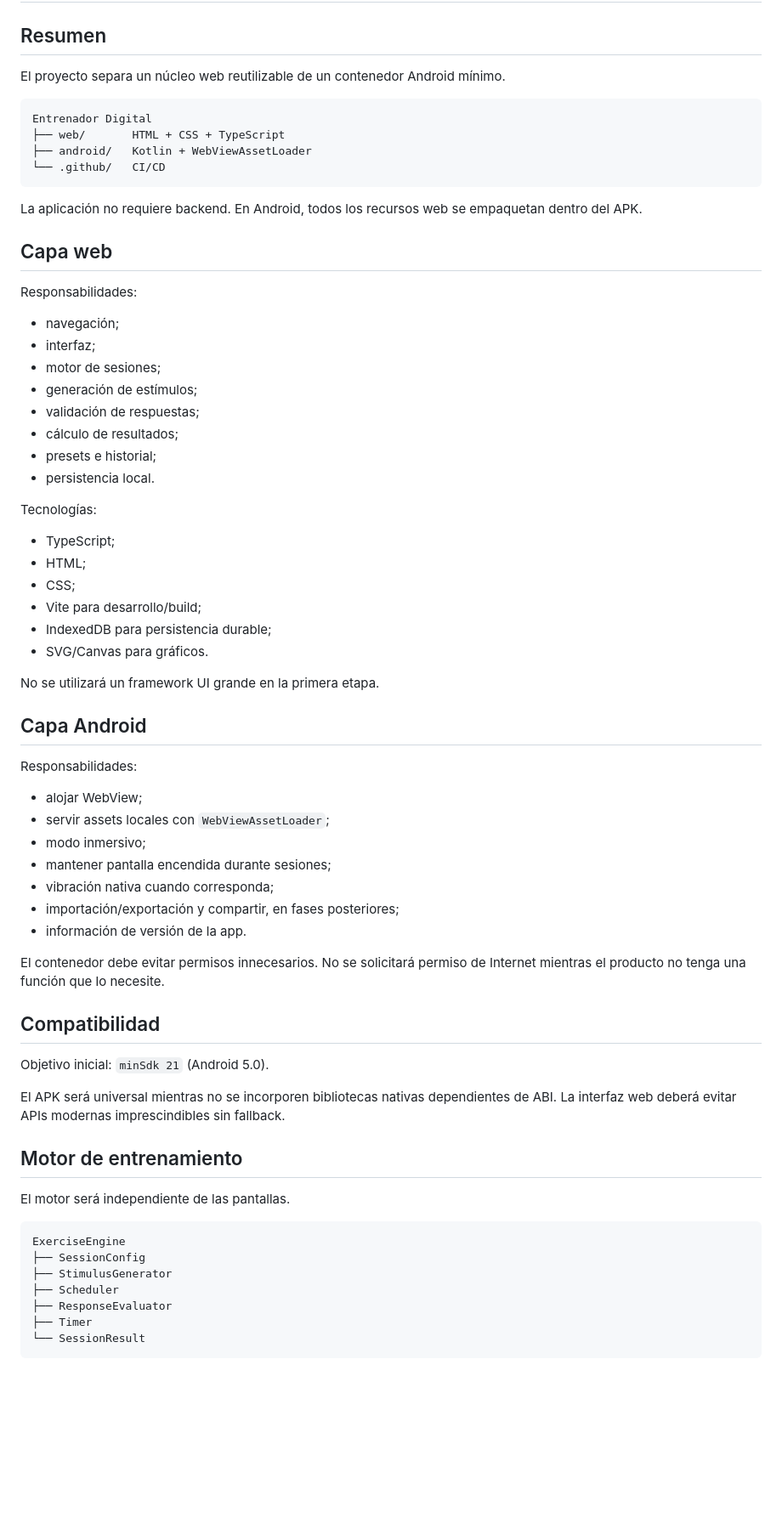
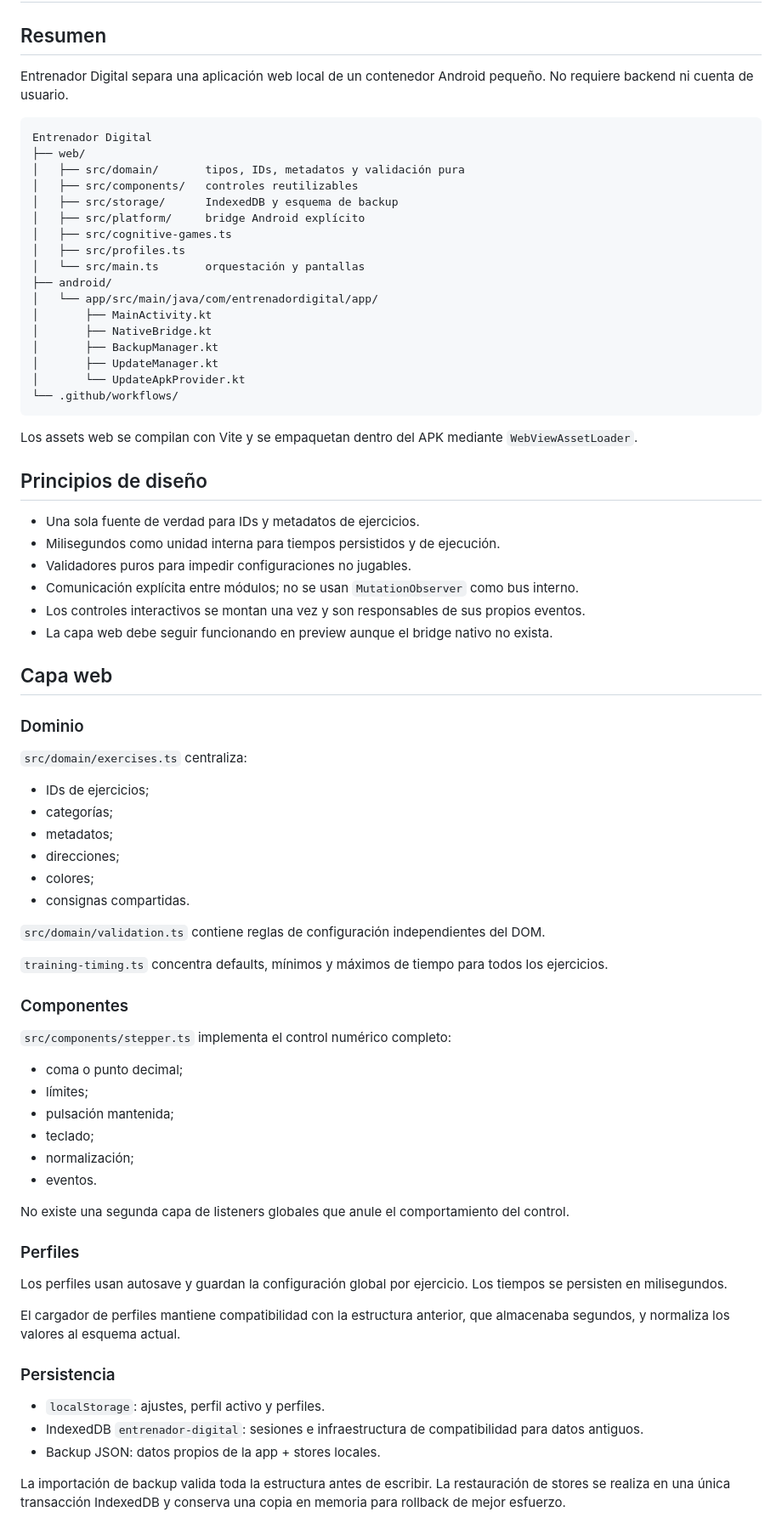
Before and after one commit to chmodmasx/Entrenador-digital, a Markdown page: docs/ARCHITECTURE.md, the part around one of its changes. Shown at 85% size. Drawn GitHub-style; blank space fills up the shorter version.

Commit message:
docs: document current architecture and persistence

````diff
--- a/docs/ARCHITECTURE.md
+++ b/docs/ARCHITECTURE.md
@@ -2,72 +2,80 @@
 
 ## Resumen
 
-El proyecto separa un núcleo web reutilizable de un contenedor Android mínimo.
+Entrenador Digital separa una aplicación web local de un contenedor Android pequeño. No requiere backend ni cuenta de usuario.
 
 ```text
 Entrenador Digital
-├── web/       HTML + CSS + TypeScript
-├── android/   Kotlin + WebViewAssetLoader
-└── .github/   CI/CD
+├── web/
+│   ├── src/domain/       tipos, IDs, metadatos y validación pura
+│   ├── src/components/   controles reutilizables
+│   ├── src/storage/      IndexedDB y esquema de backup
+│   ├── src/platform/     bridge Android explícito
+│   ├── src/cognitive-games.ts
+│   ├── src/profiles.ts
+│   └── src/main.ts       orquestación y pantallas
+├── android/
+│   └── app/src/main/java/com/entrenadordigital/app/
+│       ├── MainActivity.kt
+│       ├── NativeBridge.kt
+│       ├── BackupManager.kt
+│       ├── UpdateManager.kt
+│       └── UpdateApkProvider.kt
+└── .github/workflows/
 ```
 
-La aplicación no requiere backend. En Android, todos los recursos web se empaquetan dentro del APK.
+Los assets web se compilan con Vite y se empaquetan dentro del APK mediante `WebViewAssetLoader`.
+
+## Principios de diseño
+
+- Una sola fuente de verdad para IDs y metadatos de ejercicios.
+- Milisegundos como unidad interna para tiempos persistidos y de ejecución.
+- Validadores puros para impedir configuraciones no jugables.
+- Comunicación explícita entre módulos; no se usan `MutationObserver` como bus interno.
+- Los controles interactivos se montan una vez y son responsables de sus propios eventos.
+- La capa web debe seguir funcionando en preview aunque el bridge nativo no exista.
 
 ## Capa web
 
-Responsabilidades:
+### Dominio
 
-- navegación;
-- interfaz;
-- motor de sesiones;
-- generación de estímulos;
-- validación de respuestas;
-- cálculo de resultados;
-- presets e historial;
-- persistencia local.
+`src/domain/exercises.ts` centraliza:
 
-Tecnologías:
+- IDs de ejercicios;
+- categorías;
+- metadatos;
+- direcciones;
+- colores;
+- consignas compartidas.
 
-- TypeScript;
-- HTML;
-- CSS;
-- Vite para desarrollo/build;
-- IndexedDB para persistencia durable;
-- SVG/Canvas para gráficos.
+`src/domain/validation.ts` contiene reglas de configuración independientes del DOM.
 
-No se utilizará un framework UI grande en la primera etapa.
+`training-timing.ts` concentra defaults, mínimos y máximos de tiempo para todos los ejercicios.
 
-## Capa Android
+### Componentes
 
-Responsabilidades:
+`src/components/stepper.ts` implementa el control numérico completo:
 
-- alojar WebView;
-- servir assets locales con `WebViewAssetLoader`;
-- modo inmersivo;
-- mantener pantalla encendida durante sesiones;
-- vibración nativa cuando corresponda;
-- importación/exportación y compartir, en fases posteriores;
-- información de versión de la app.
+- coma o punto decimal;
+- límites;
+- pulsación mantenida;
+- teclado;
+- normalización;
+- eventos.
 
-El contenedor debe evitar permisos innecesarios. No se solicitará permiso de Internet mientras el producto no tenga una función que lo necesite.
+No existe una segunda capa de listeners globales que anule el comportamiento del control.
 
-## Compatibilidad
+### Perfiles
 
-Objetivo inicial: `minSdk 21` (Android 5.0).
+Los perfiles usan autosave y guardan la configuración global por ejercicio. Los tiempos se persisten en milisegundos.
 
-El APK será universal mientras no se incorporen bibliotecas nativas dependientes de ABI. La interfaz web deberá evitar APIs modernas imprescindibles sin fallback.
+El cargador de perfiles mantiene compatibilidad con la estructura anterior, que almacenaba segundos, y normaliza los valores al esquema actual.
 
-## Motor de entrenamiento
+### Persistencia
 
-El motor será independiente de las pantallas.
+- `localStorage`: ajustes, perfil activo y perfiles.
+- IndexedDB `entrenador-digital`: sesiones e infraestructura de compatibilidad para datos antiguos.
+- Backup JSON: datos propios de la app + stores locales.
 
-```text
-ExerciseEngine
-├── SessionConfig
-├── StimulusGenerator
-├── Scheduler
-├── ResponseEvaluator
-├── Timer
-└── SessionResult
-```
+La importación de backup valida toda la estructura antes de escribir. La restauración de stores se realiza en una única transacción IndexedDB y conserva una copia en memoria para rollback de mejor esfuerzo.
 
````
Also changed, not shown: other parts of docs/ARCHITECTURE.md (+75 -35 lines).
